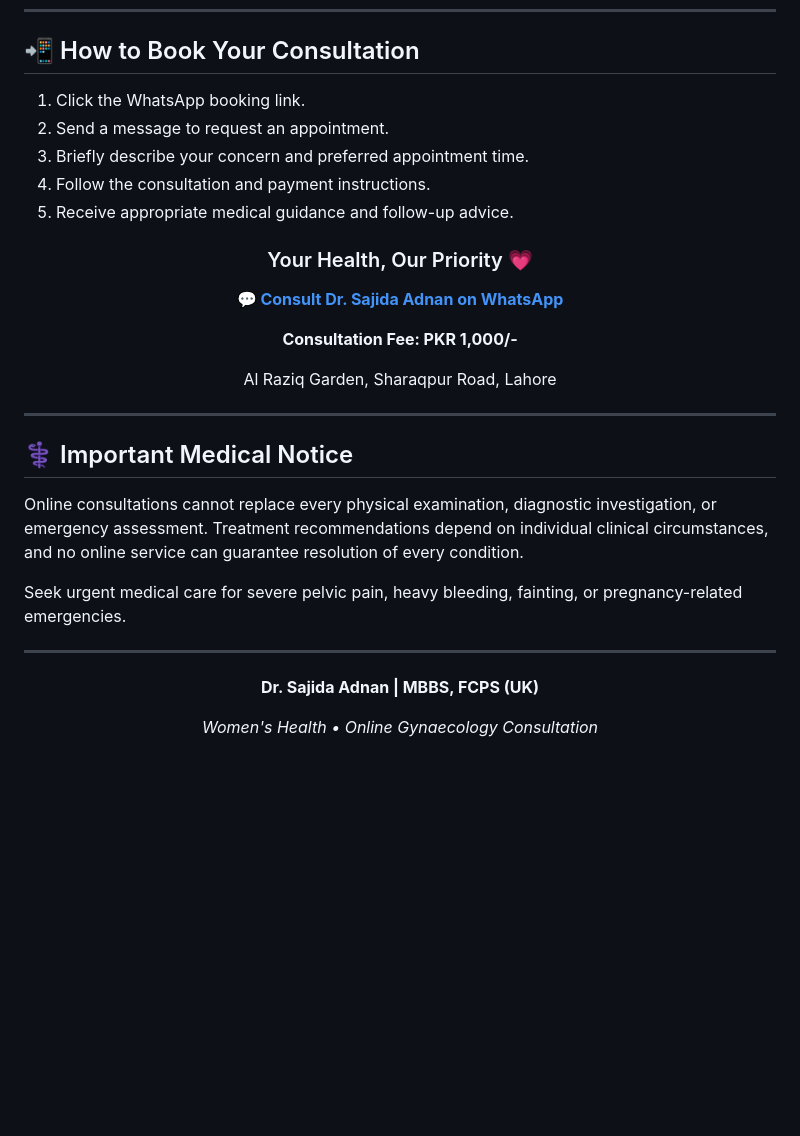
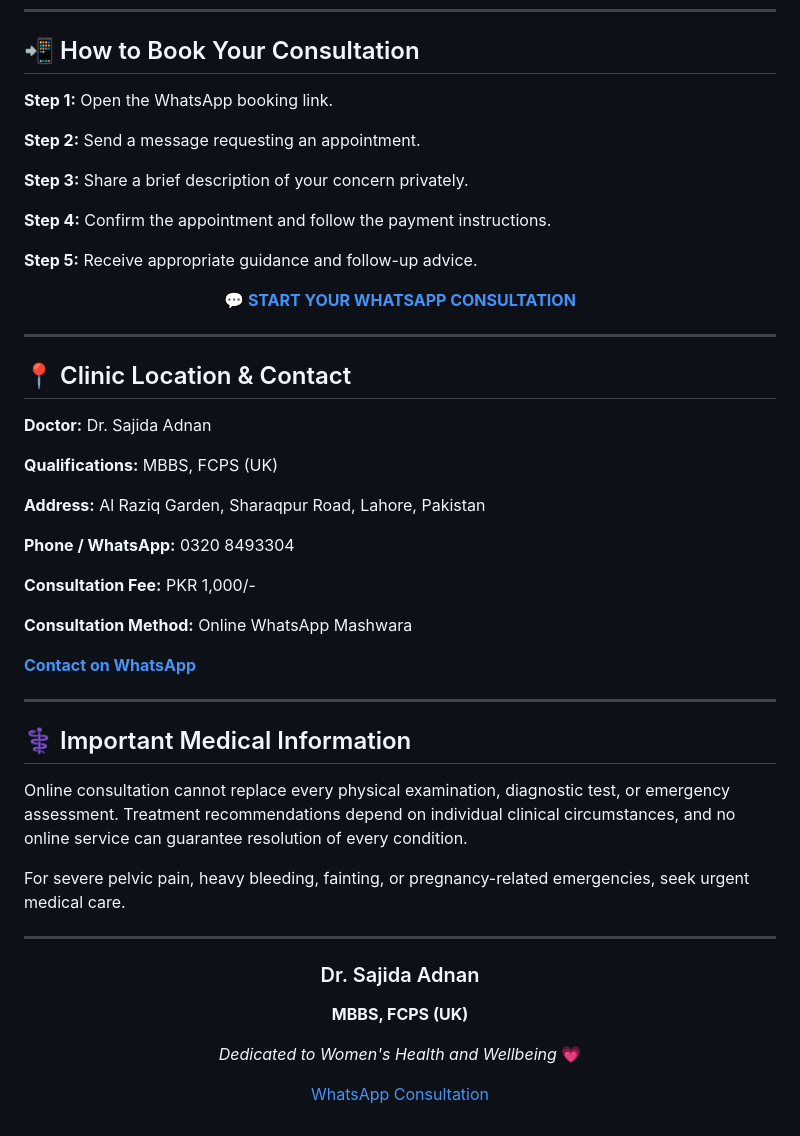
Before and after one commit to sajidaadnan377/sajidagynaecology, a Markdown page: README.md, the part around one of its changes. Drawn GitHub-style; blank space fills up the shorter version.

```diff
--- a/README.md
+++ b/README.md
@@ -71,38 +68,57 @@ Guidance for common gynaecological concerns, including menstrual problems, PCOS,
 
 ## 📲 How to Book Your Consultation
 
-1. Click the WhatsApp booking link.
-2. Send a message to request an appointment.
-3. Briefly describe your concern and preferred appointment time.
-4. Follow the consultation and payment instructions.
-5. Receive appropriate medical guidance and follow-up advice.
+**Step 1:** Open the WhatsApp booking link.
+
+**Step 2:** Send a message requesting an appointment.
+
+**Step 3:** Share a brief description of your concern privately.
+
+**Step 4:** Confirm the appointment and follow the payment instructions.
+
+**Step 5:** Receive appropriate guidance and follow-up advice.
 
 <div align="center">
 
-### Your Health, Our Priority 💗
-
-[**💬 Consult Dr. Sajida Adnan on WhatsApp**](https://wa.me/923208493304)
-
-**Consultation Fee: PKR 1,000/-**
-
-Al Raziq Garden, Sharaqpur Road, Lahore
+[**💬 START YOUR WHATSAPP CONSULTATION**](https://wa.me/923208493304?text=Assalam-o-Alaikum%2C%20I%20would%20like%20to%20book%20an%20online%20gynaecology%20consultation.)
 
 </div>
 
 ---
 
-## ⚕️ Important Medical Notice
+## 📍 Clinic Location & Contact
 
-Online consultations cannot replace every physical examination, diagnostic investigation, or emergency assessment. Treatment recommendations depend on individual clinical circumstances, and no online service can guarantee resolution of every condition.
+**Doctor:** Dr. Sajida Adnan
 
-Seek urgent medical care for severe pelvic pain, heavy bleeding, fainting, or pregnancy-related emergencies.
+**Qualifications:** MBBS, FCPS (UK)
+
+**Address:** Al Raziq Garden, Sharaqpur Road, Lahore, Pakistan
+
+**Phone / WhatsApp:** 0320 8493304
+
+**Consultation Fee:** PKR 1,000/-
+
+**Consultation Method:** Online WhatsApp Mashwara
+
+[**Contact on WhatsApp**](https://wa.me/923208493304)
+
+---
+
+## ⚕️ Important Medical Information
+
+Online consultation cannot replace every physical examination, diagnostic test, or emergency assessment. Treatment recommendations depend on individual clinical circumstances, and no online service can guarantee resolution of every condition.
+
+For severe pelvic pain, heavy bleeding, fainting, or pregnancy-related emergencies, seek urgent medical care.
 
 ---
 
 <div align="center">
 
-**Dr. Sajida Adnan | MBBS, FCPS (UK)**
+### Dr. Sajida Adnan
+**MBBS, FCPS (UK)**
 
-*Women's Health • Online Gynaecology Consultation*
+*Dedicated to Women's Health and Wellbeing* 💗
+
+[WhatsApp Consultation](https://wa.me/923208493304)
 
 </div>
```
Also changed, not shown: other parts of README.md (+40 -43 lines).
